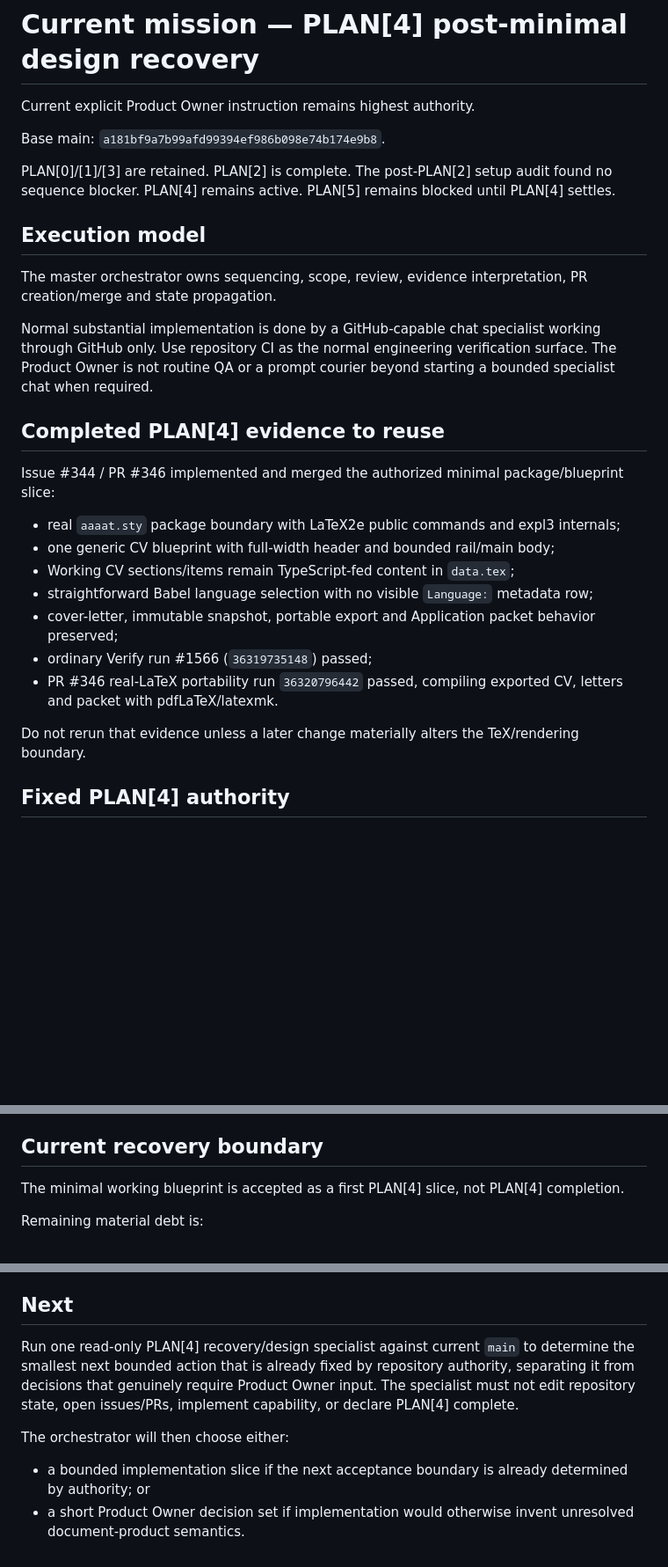
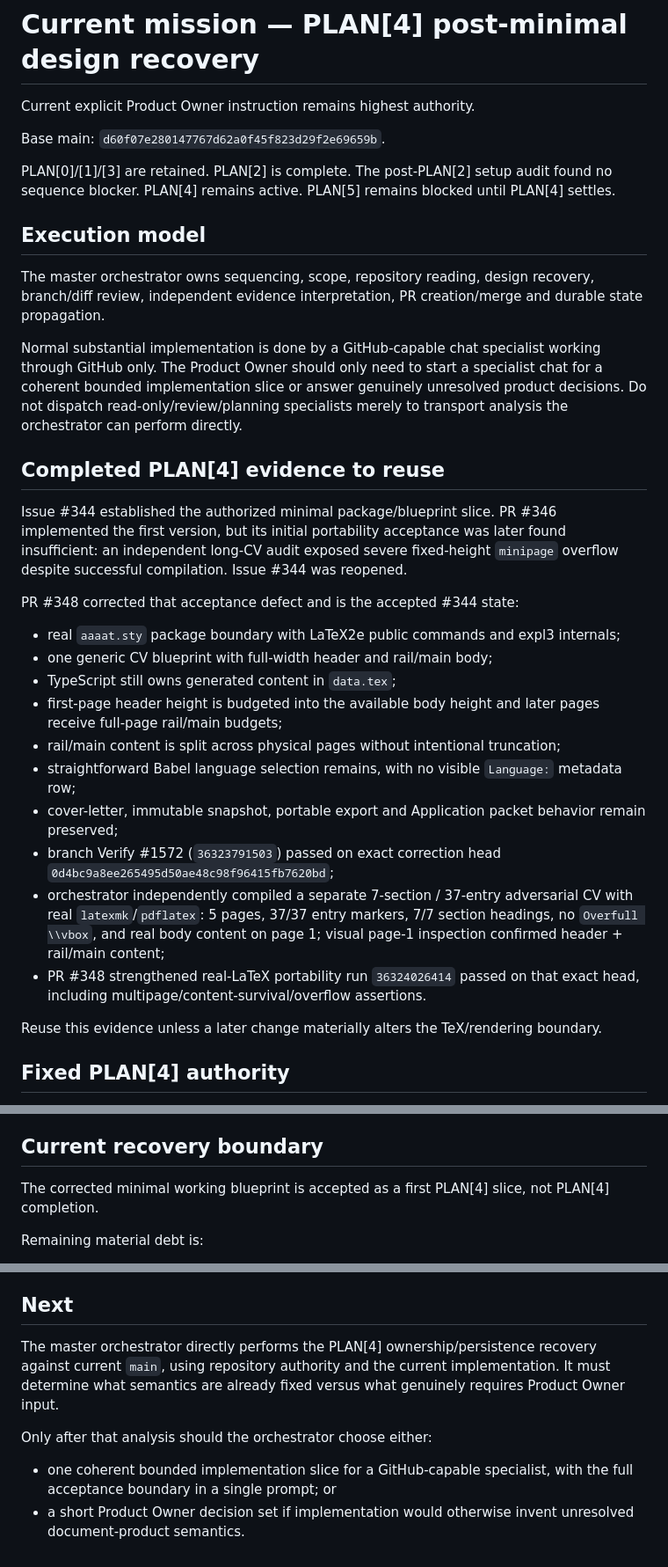
Before and after one commit to DidacLL/AAAAT, a Markdown page: .agentic/CURRENT_MISSION.md, 3 parts joined by grey strips. Shown at 88% size. GitHub-like rendering; blank space fills up the shorter version.

Commit message:
Record accepted #344 correction and orchestration boundary

```diff
--- a/.agentic/CURRENT_MISSION.md
+++ b/.agentic/CURRENT_MISSION.md
@@ -2,29 +2,34 @@
 
 Current explicit Product Owner instruction remains highest authority.
 
-Base main: `a181bf9a7b99afd99394ef986b098e74b174e9b8`.
+Base main: `d60f07e280147767d62a0f45f823d29f2e69659b`.
 
 PLAN[0]/[1]/[3] are retained. PLAN[2] is complete. The post-PLAN[2] setup audit found no sequence blocker. PLAN[4] remains active. PLAN[5] remains blocked until PLAN[4] settles.
 
 ## Execution model
 
-The master orchestrator owns sequencing, scope, review, evidence interpretation, PR creation/merge and state propagation.
+The master orchestrator owns sequencing, scope, repository reading, design recovery, branch/diff review, independent evidence interpretation, PR creation/merge and durable state propagation.
 
-Normal substantial implementation is done by a GitHub-capable chat specialist working through GitHub only. Use repository CI as the normal engineering verification surface. The Product Owner is not routine QA or a prompt courier beyond starting a bounded specialist chat when required.
+Normal substantial implementation is done by a GitHub-capable chat specialist working through GitHub only. The Product Owner should only need to start a specialist chat for a coherent bounded implementation slice or answer genuinely unresolved product decisions. Do not dispatch read-only/review/planning specialists merely to transport analysis the orchestrator can perform directly.
 
 ## Completed PLAN[4] evidence to reuse
 
-Issue #344 / PR #346 implemented and merged the authorized minimal package/blueprint slice:
+Issue #344 established the authorized minimal package/blueprint slice. PR #346 implemented the first version, but its initial portability acceptance was later found insufficient: an independent long-CV audit exposed severe fixed-height `minipage` overflow despite successful compilation. Issue #344 was reopened.
+
+PR #348 corrected that acceptance defect and is the accepted #344 state:
 
 - real `aaaat.sty` package boundary with LaTeX2e public commands and expl3 internals;
-- one generic CV blueprint with full-width header and bounded rail/main body;
-- Working CV sections/items remain TypeScript-fed content in `data.tex`;
-- straightforward Babel language selection with no visible `Language:` metadata row;
-- cover-letter, immutable snapshot, portable export and Application packet behavior preserved;
-- ordinary Verify run #1566 (`36319735148`) passed;
-- PR #346 real-LaTeX portability run `36320796442` passed, compiling exported CV, letters and packet with pdfLaTeX/latexmk.
+- one generic CV blueprint with full-width header and rail/main body;
+- TypeScript still owns generated content in `data.tex`;
+- first-page header height is budgeted into the available body height and later pages receive full-page rail/main budgets;
+- rail/main content is split across physical pages without intentional truncation;
+- straightforward Babel language selection remains, with no visible `Language:` metadata row;
+- cover-letter, immutable snapshot, portable export and Application packet behavior remain preserved;
+- branch Verify #1572 (`36323791503`) passed on exact correction head `0d4bc9a8ee265495d50ae48c98f96415fb7620bd`;
+- orchestrator independently compiled a separate 7-section / 37-entry adversarial CV with real `latexmk`/`pdflatex`: 5 pages, 37/37 entry markers, 7/7 section headings, no `Overfull \\vbox`, and real body content on page 1; visual page-1 inspection confirmed header + rail/main content;
+- PR #348 strengthened real-LaTeX portability run `36324026414` passed on that exact head, including multipage/content-survival/overflow assertions.
 
-Do not rerun that evidence unless a later change materially alters the TeX/rendering boundary.
+Reuse this evidence unless a later change materially alters the TeX/rendering boundary.
 
 ## Fixed PLAN[4] authority
 
@@ -41,7 +46,7 @@ Do not rerun that evidence unless a later change materially alters the TeX/rende
 
 ## Current recovery boundary
 
-The minimal working blueprint is accepted as a first PLAN[4] slice, not PLAN[4] completion.
+The corrected minimal working blueprint is accepted as a first PLAN[4] slice, not PLAN[4] completion.
 
 Remaining material debt is:
 
@@ -55,9 +60,9 @@ The Product Owner explicitly cannot perform the originally intended detailed pai
 
 ## Next
 
-Run one read-only PLAN[4] recovery/design specialist against current `main` to determine the smallest next bounded action that is already fixed by repository authority, separating it from decisions that genuinely require Product Owner input. The specialist must not edit repository state, open issues/PRs, implement capability, or declare PLAN[4] complete.
+The master orchestrator directly performs the PLAN[4] ownership/persistence recovery against current `main`, using repository authority and the current implementation. It must determine what semantics are already fixed versus what genuinely requires Product Owner input.
 
-The orchestrator will then choose either:
+Only after that analysis should the orchestrator choose either:
 
-- a bounded implementation slice if the next acceptance boundary is already determined by authority; or
+- one coherent bounded implementation slice for a GitHub-capable specialist, with the full acceptance boundary in a single prompt; or
 - a short Product Owner decision set if implementation would otherwise invent unresolved document-product semantics.
```
